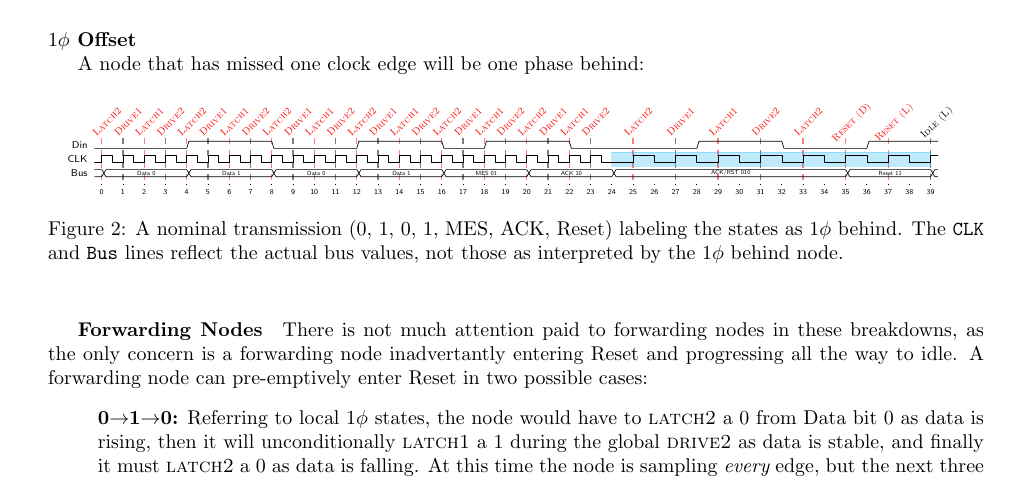
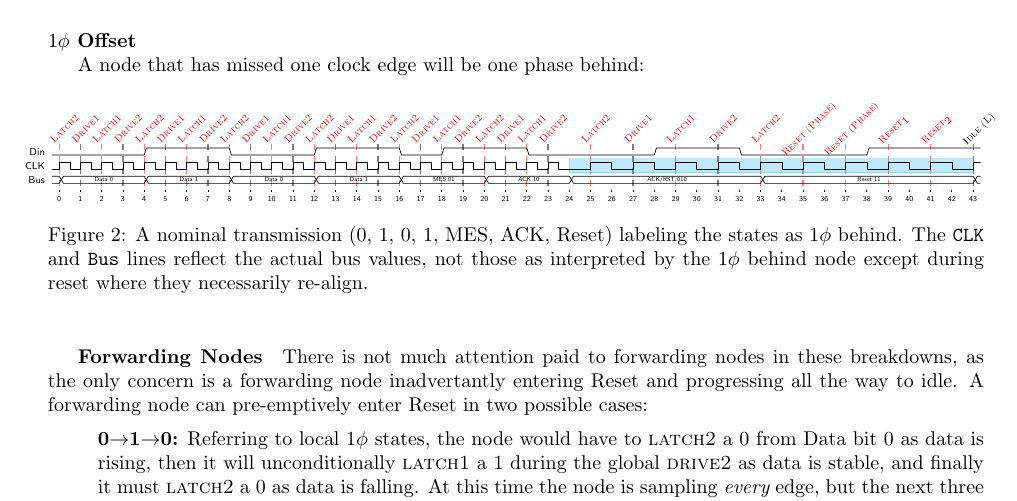
Before and after one commit to mbus/specification, a LaTeX document (bus.tex, which reads requirements.tex): part of page 6 of 12, cut so that both start at the same text. Compiled offline with pdfLaTeX.

Commit message:
Fix 1\phi timing digram

```diff
--- a/requirements.tex
+++ b/requirements.tex
@@ -476,22 +476,22 @@ A node that has missed one clock edge will be one phase behind:
     \tiny
     \begin{tikztimingtable}[timing/slope=.3]
       %       |  D0   |  D1   |  D0   |  D1   |    MES 01     |
-      %       |   ACK   10   | ACK/RST 01   | 0 Reset 11
+      %       |   ACK   10   | ACK/RST 01   | 0 Reset P11 | Idle
       Din  & L 8{1.5L} 8{1.5H} 8{1.5L} 8{1.5H} 4{1.5L} 4{1.5H}
-               4{1.5H}4{1.5L} 8{1.5L}8{1.5H} 8{1.5L}6{1.5H} H \\
+               4{1.5H}4{1.5L} 8{1.5L}8{1.5H} 8{1.5L}4{1.5L}6{1.5H} 4{1.5H} H \\
       CLK  & C 8{1.5C} 8{1.5C} 8{1.5C} 8{1.5C} 4{1.5C} 4{1.5C}
-               4{1.5C}4{1.5C} 3L3{3C}  4{3C}   4{3C}  3{3C} C \\
+               4{1.5C}4{1.5C} 3L3{3C}  4{3C}   4{3C}  2{3C}  3{3C}   2{3C} C \\
       Bus  & D{}{12D{Data 0}}{12D{Data 1}}{12D{Data 0}}{12D{Data 1}}{12D{MES 01}}
-               {12D{ACK 10}}{33D{ACK/RST 010}} {12D{Reset 11}}D \\
+               {12D{ACK 10}}{27D{ACK/RST 010}} {30D{Reset 11}}D \\
       \extracode
         \begin{pgfonlayer}{background}
           \begin{scope}[semitransparent,semithick,dashed,color=red]
             \vertlines{1,7,...,71}
-            \vertlines{76,88,100,106,112}
+            \vertlines{76,88,100,106,112,118,124}
           \end{scope}
           \begin{scope}[semitransparent,semithick,dashed]
             \vertlines{4,10,...,75}
-            \vertlines{82,94,118}
+            \vertlines{82,94,130}
           \end{scope}
           \begin{scope}[cyan,opacity=.25]
             % Reset
@@ -512,15 +512,18 @@ A node that has missed one clock edge will be one phase behind:
           \node [rotate=45] at (\base+12,0) {Latch1};
           \node [rotate=45] at (\base+18,0) {Drive2};
           \node [rotate=45] at (\base+24,0) {Latch2};
-          \node [rotate=45] at (\base+30,0) {Reset (D)};
-          \node [rotate=45] at (\base+36,0) {Reset (L)};
-          \node [rotate=45,color=black] at (\base+42,0) {Idle (L)};
+          \node [rotate=45] at (\base+30,0) {Reset (Phase)};
+          \node [rotate=45] at (\base+36,0) {Reset (Phase)};
+          \node [rotate=45] at (\base+42,0) {Reset$_{1}$};
+          \node [rotate=45] at (\base+48,0) {Reset$_{2}$};
+          \node [rotate=45,color=black] at (\base+54,0) {Idle (L)};
         \end{scope}
     \end{tikztimingtable}
 }
 \caption{A nominal transmission (0, 1, 0, 1, MES, ACK, Reset) labeling the
 states as $1\phi$ behind. The {\tt CLK} and {\tt Bus} lines reflect the actual
-bus values, not those as interpreted by the $1\phi$ behind node.
+bus values, not those as interpreted by the $1\phi$ behind node except during
+reset where they necessarily re-align.
 }
 \label{fig:1-phi}
 \end{figure}
```
